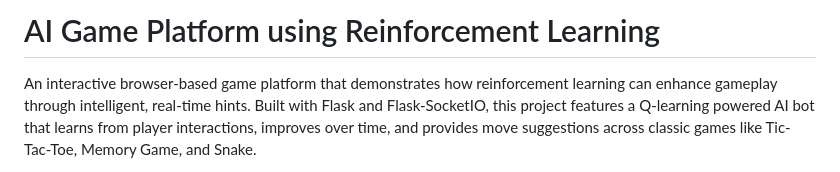
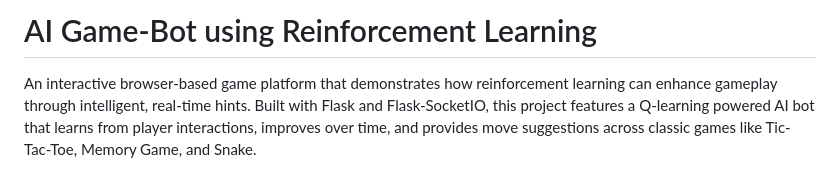
Before and after one commit to SreeSurya-2004/ai-game-bot, a Markdown page: README.md, the part around the change. Rendered like a GitHub page.

```diff
--- a/README.md
+++ b/README.md
@@ -1,4 +1,4 @@
-# AI Game Platform using Reinforcement Learning
+# AI Game-Bot using Reinforcement Learning
 
 An interactive browser-based game platform that demonstrates how reinforcement learning can enhance gameplay through intelligent, real-time hints. Built with Flask and Flask-SocketIO, this project features a Q-learning powered AI bot that learns from player interactions, improves over time, and provides move suggestions across classic games like Tic-Tac-Toe, Memory Game, and Snake.
 
```
